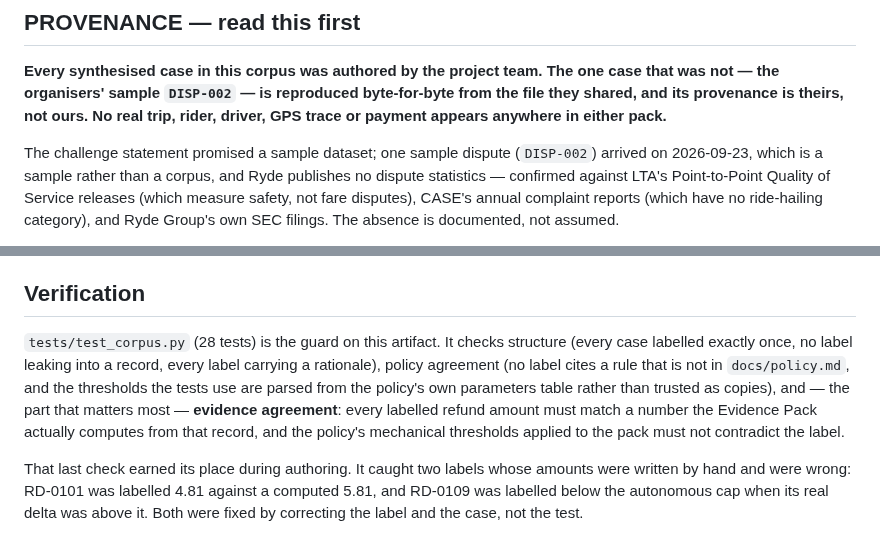
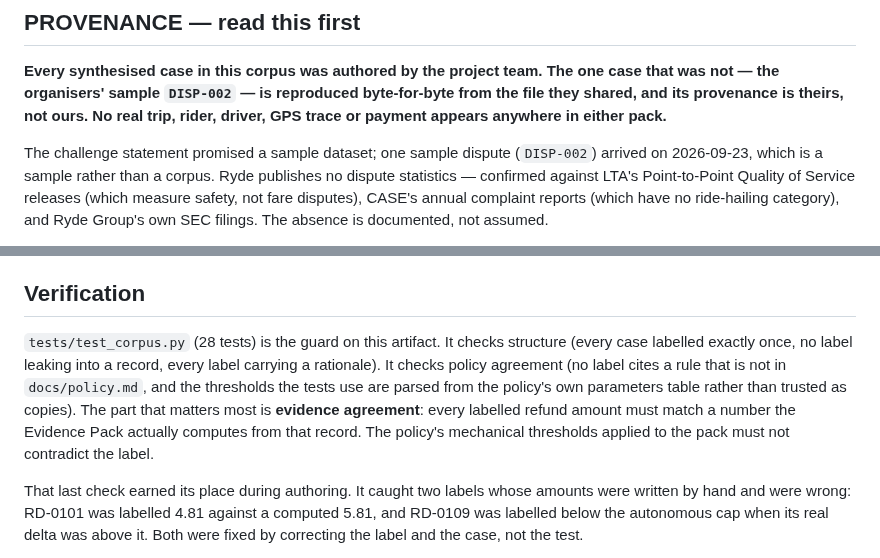
Before and after one commit to hermicaduceus/ryde-dispute-resolution-submission, a Markdown page: docs/dataset.md, 2 parts joined by grey strips. GitHub-like rendering.

```diff
--- a/docs/dataset.md
+++ b/docs/dataset.md
@@ -28,7 +28,7 @@ and its provenance is theirs, not ours. No real trip, rider, driver, GPS trace o
 anywhere in either pack.**
 
 The challenge statement promised a sample dataset; one sample dispute (`DISP-002`) arrived on
-2026-09-23, which is a sample rather than a corpus, and Ryde publishes no dispute statistics —
+2026-09-23, which is a sample rather than a corpus. Ryde publishes no dispute statistics —
 confirmed against LTA's Point-to-Point Quality of Service releases (which measure safety, not fare
 disputes), CASE's annual complaint reports (which have no ride-hailing category), and Ryde Group's
 own SEC filings. The absence is documented, not assumed.
@@ -208,12 +208,12 @@ breakdown is inconsistent, and that inconsistency is the thing being tested.
 ## Verification
 
 `tests/test_corpus.py` (28 tests) is the guard on this artifact. It checks structure (every case
-labelled exactly once, no label leaking into a record, every label carrying a rationale), policy
-agreement (no label cites a rule that is not in `docs/policy.md`, and the thresholds the tests use
-are parsed from the policy's own parameters table rather than trusted as copies), and — the part
-that matters most — **evidence agreement**: every labelled refund amount must match a number the
-Evidence Pack actually computes from that record, and the policy's mechanical thresholds applied
-to the pack must not contradict the label.
+labelled exactly once, no label leaking into a record, every label carrying a rationale). It
+checks policy agreement (no label cites a rule that is not in `docs/policy.md`, and the thresholds
+the tests use are parsed from the policy's own parameters table rather than trusted as copies).
+The part that matters most is **evidence agreement**: every labelled refund amount must match a
+number the Evidence Pack actually computes from that record. The policy's mechanical thresholds
+applied to the pack must not contradict the label.
 
 That last check earned its place during authoring. It caught two labels whose amounts were written
 by hand and were wrong: RD-0101 was labelled 4.81 against a computed 5.81, and RD-0109 was labelled
```
Also changed, not shown: other parts of docs/dataset.md (+5 -5 lines), README.md (+12 -14 lines), docs/architecture.md (+10 -10 lines).
